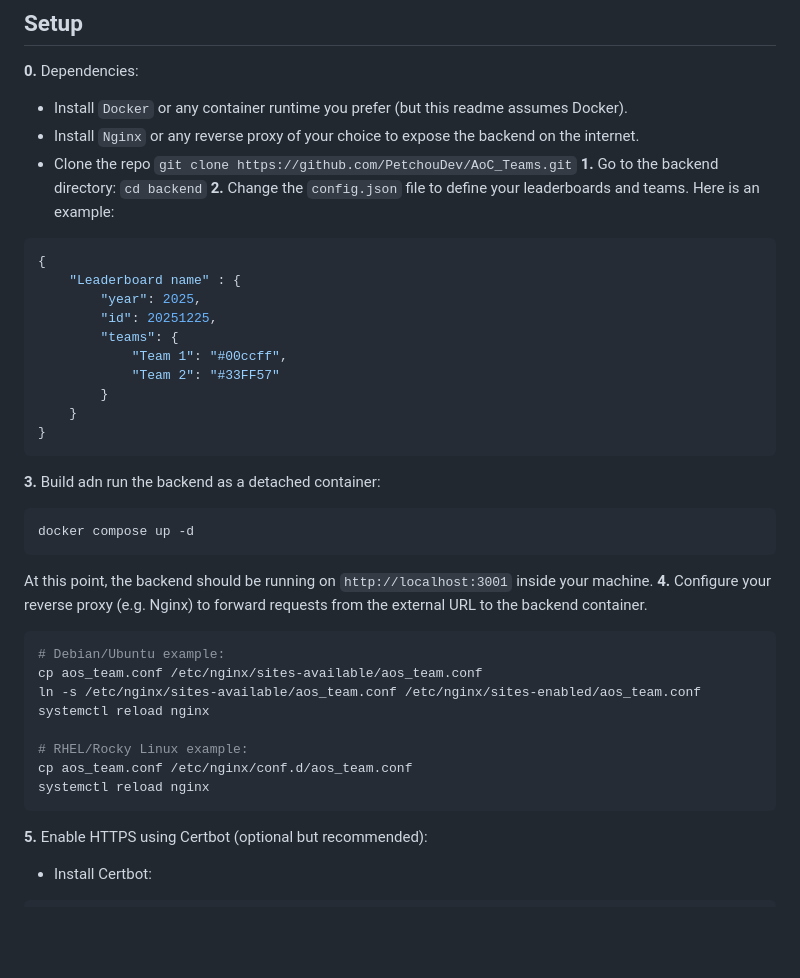
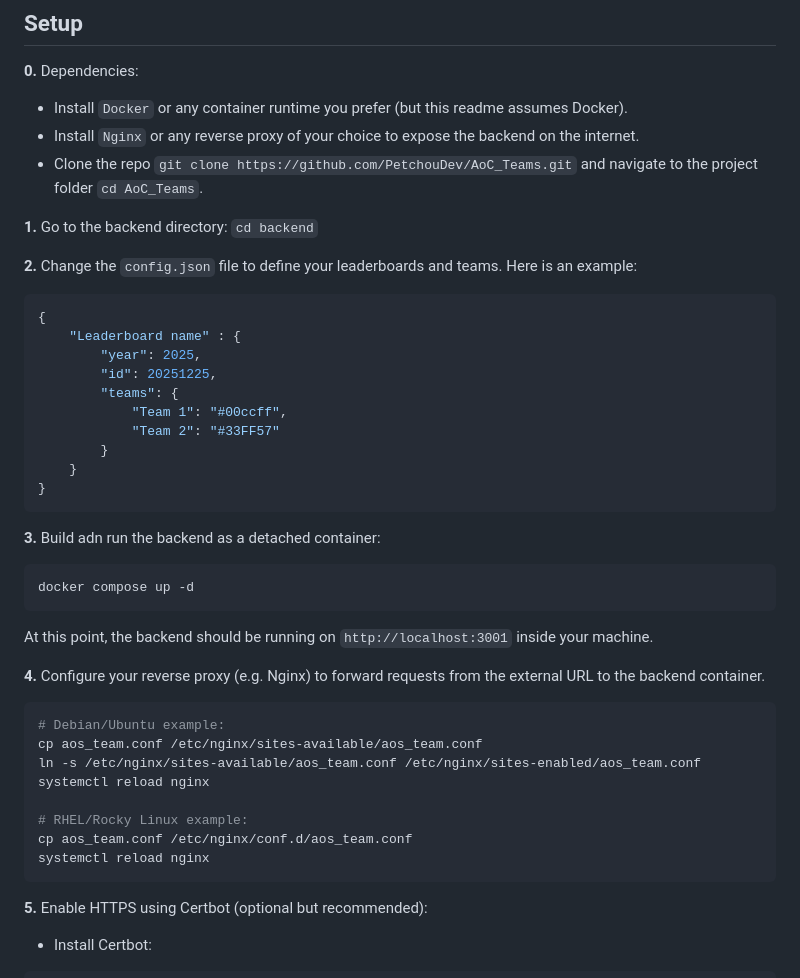
Before and after one commit to PetchouDev/AoC_Teams, a Markdown page: readme.md, the part around the change. Drawn GitHub-style; blank space fills up the shorter version.

Commit message:
Update README.md to clarify setup instructions and add reverse proxy dependency

````diff
--- a/readme.md
+++ b/readme.md
@@ -11,8 +11,10 @@ Chrome extension + Node.js backend to add team rankings on Advent of Code privat
 **0.** Dependencies:
   - Install `Docker` or any container runtime you prefer (but this readme assumes Docker).
   - Install `Nginx` or any reverse proxy of your choice to expose the backend on the internet.
-  - Clone the repo `git clone https://github.com/PetchouDev/AoC_Teams.git`
+  - Clone the repo `git clone https://github.com/PetchouDev/AoC_Teams.git` and navigate to the project folder `cd AoC_Teams`.
+
 **1.** Go to the backend directory: `cd backend`
+
 **2.** Change the `config.json` file to define your leaderboards and teams.
 Here is an example:
 ```json
@@ -27,11 +29,13 @@ Here is an example:
     }
 }
 ```
+
 **3.** Build adn run the backend as a detached container:
 ```bash
 docker compose up -d
 ```
 At this point, the backend should be running on `http://localhost:3001` inside your machine.
+
 **4.** Configure your reverse proxy (e.g. Nginx) to forward requests from the external URL to the backend container.
 ```bash
 # Debian/Ubuntu example:
@@ -43,6 +47,7 @@ systemctl reload nginx
 cp aos_team.conf /etc/nginx/conf.d/aos_team.conf
 systemctl reload nginx
 ```
+
 **5.** Enable HTTPS using Certbot (optional but recommended):
   - Install Certbot:
   ```bash
````
